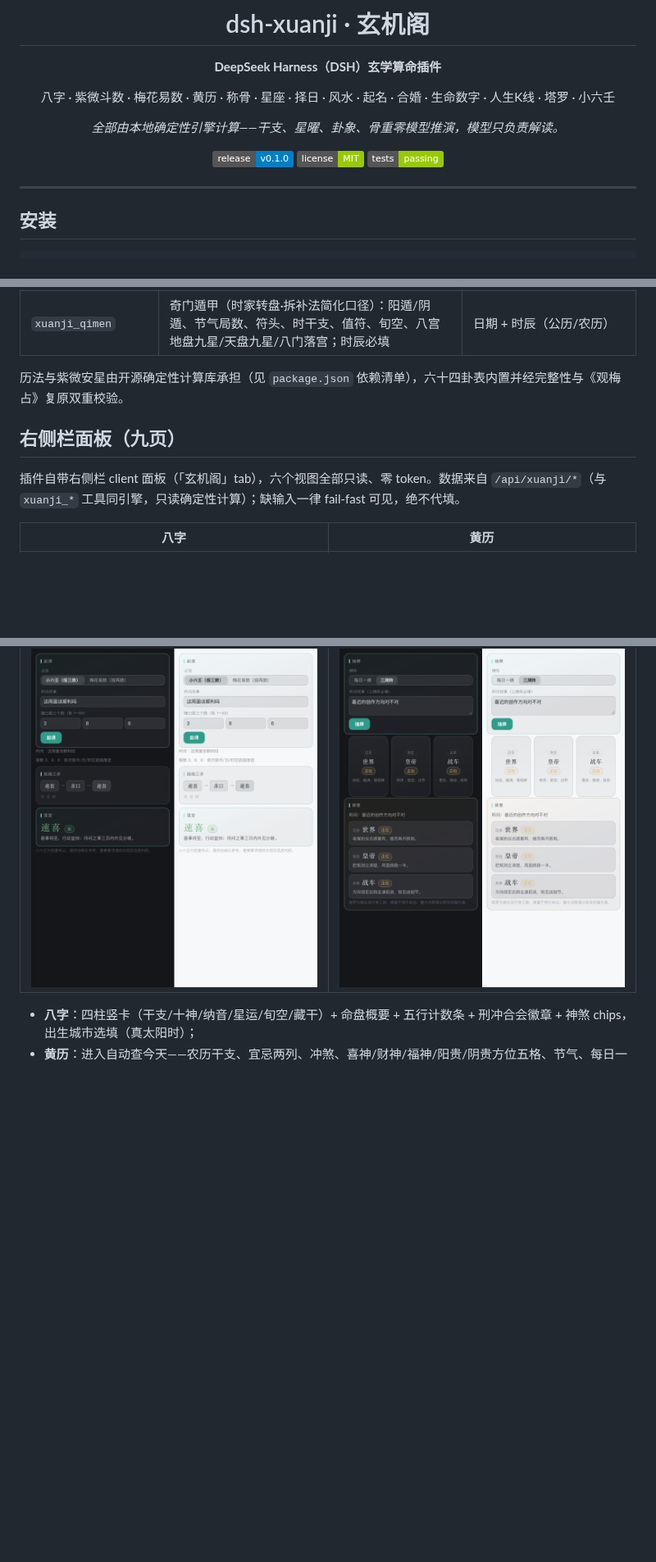
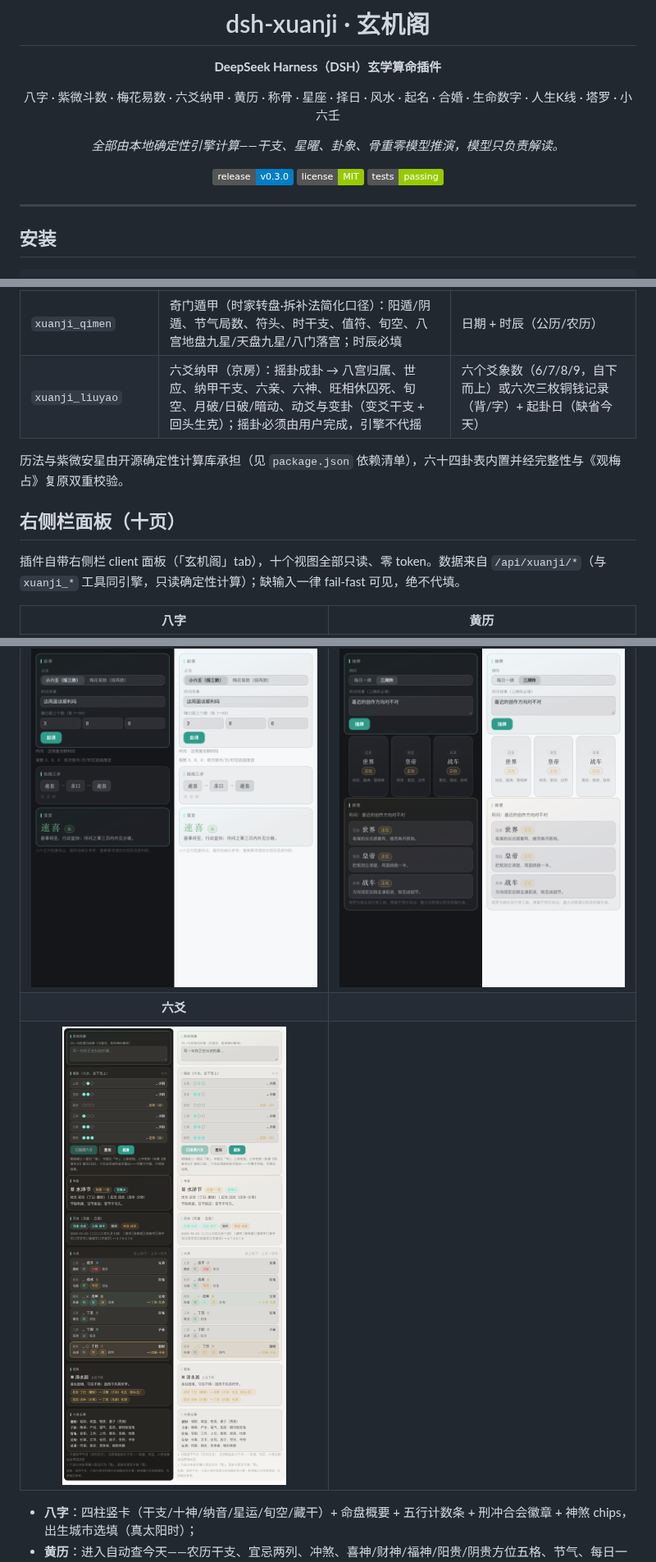
Before and after one commit to huangziyuan-general/dsh-xuanji, a Markdown page: README.md, 3 parts joined by grey strips. Shown at 82% size. Rendered like a GitHub page; pictures changed too: assets/panel-liuyao.png (added); badges without logos; blank space fills up the shorter version.

```diff
--- a/README.md
+++ b/README.md
@@ -4,11 +4,11 @@
 
 **DeepSeek Harness（DSH）玄学算命插件**
 
-八字 · 紫微斗数 · 梅花易数 · 黄历 · 称骨 · 星座 · 择日 · 风水 · 起名 · 合婚 · 生命数字 · 人生K线 · 塔罗 · 小六壬
+八字 · 紫微斗数 · 梅花易数 · 六爻纳甲 · 黄历 · 称骨 · 星座 · 择日 · 风水 · 起名 · 合婚 · 生命数字 · 人生K线 · 塔罗 · 小六壬
 
 *全部由本地确定性引擎计算——干支、星曜、卦象、骨重零模型推演，模型只负责解读。*
 
-[![release](https://img.shields.io/badge/release-v0.1.0-blue)](https://github.com/huangziyuan-general/dsh-xuanji/releases)
+[![release](https://img.shields.io/badge/release-v0.3.0-blue)](https://github.com/huangziyuan-general/dsh-xuanji/releases)
 [![license](https://img.shields.io/badge/license-MIT-green)](./LICENSE)
 [![tests](https://img.shields.io/badge/tests-passing-green)]()
 
@@ -59,12 +59,13 @@ dsh plugin --profile web add link:/path/to/dsh-xuanji
 | `xuanji_match` | 八字合婚/合盘：属相关系（六合三合六冲六害相刑）+ 日主生克/天干五合 + 年命纳音 + 简化分档，冲刑害只讲「摩擦点」 | 双方出生年月日（时辰可选） |
 | `xuanji_numerology` | 生命数字（西方数字学）：生命路径数/生日数/态度数（11/22/33 主数保留）+ 白话数义，与八字紫微不同口径 | 公历出生年月日 |
 | `xuanji_qimen` | 奇门遁甲（时家转盘·拆补法简化口径）：阳遁/阴遁、节气局数、符头、时干支、值符、旬空、八宫地盘九星/天盘九星/八门落宫；时辰必填 | 日期 + 时辰（公历/农历） |
+| `xuanji_liuyao` | 六爻纳甲（京房）：摇卦成卦 → 八宫归属、世应、纳甲干支、六亲、六神、旺相休囚死、旬空、月破/日破/暗动、动爻与变卦（变爻干支 + 回头生克）；摇卦必须由用户完成，引擎不代摇 | 六个爻象数（6/7/8/9，自下而上）或六次三枚铜钱记录（背/字）+ 起卦日（缺省今天） |
 
 历法与紫微安星由开源确定性计算库承担（见 `package.json` 依赖清单），六十四卦表内置并经完整性与《观梅占》复原双重校验。
 
-## 右侧栏面板（九页）
+## 右侧栏面板（十页）
 
-插件自带右侧栏 client 面板（「玄机阁」tab），六个视图全部只读、零 token。数据来自 `/api/xuanji/*`（与 `xuanji_*` 工具同引擎，只读确定性计算）；缺输入一律 fail-fast 可见，绝不代填。
+插件自带右侧栏 client 面板（「玄机阁」tab），十个视图全部只读、零 token。数据来自 `/api/xuanji/*`（与 `xuanji_*` 工具同引擎，只读确定性计算）；缺输入一律 fail-fast 可见，绝不代填。
 
 <div align="center">
 
@@ -75,6 +76,8 @@ dsh plugin --profile web add link:/path/to/dsh-xuanji
 | <img src="assets/panel-trend.png" width="380" alt="人生K线：逐年蜡烛图 + 均线 + 峰谷标注 + 大运分段"> | <img src="assets/panel-chenggu.png" width="380" alt="称骨面板：总骨重 + 四柱明细 + 档位批语"> |
 | **快占** | **塔罗** |
 | <img src="assets/panel-quick.png" width="380" alt="快占：小六壬报三数掐指落宫"> | <img src="assets/panel-tarot.png" width="380" alt="塔罗：三牌阵翻牌 + 牌意解读"> |
+| **六爻** | |
+| <img src="assets/panel-liuyao.png" width="380" alt="六爻：逐爻摇卦 + 本卦变卦 + 纳甲六亲六神排盘"> | |
 
 </div>
 
```
Also changed, not shown: other parts of README.md (+4 -3 lines), CHANGELOG.md (+10 -0 lines), skills/xuanji/SKILL.md (+3 -1 lines), 14 other files.
